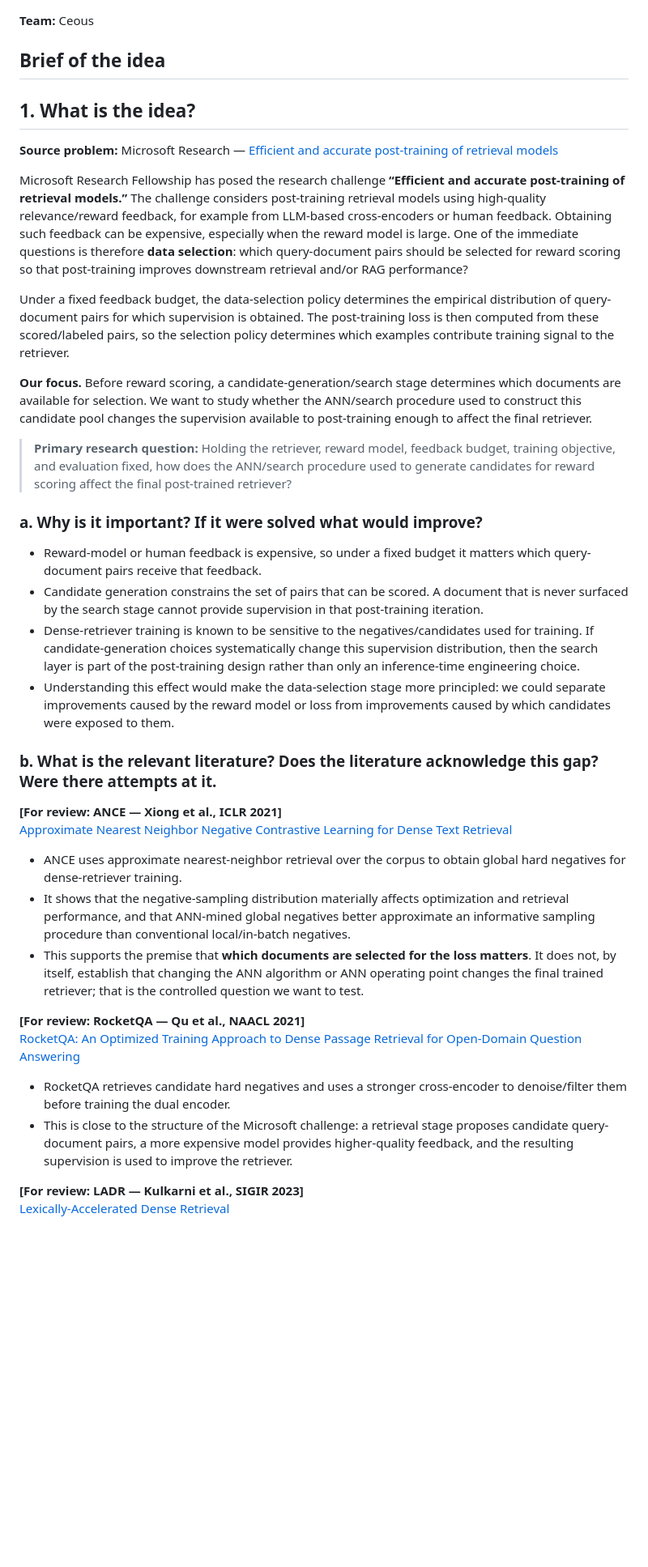
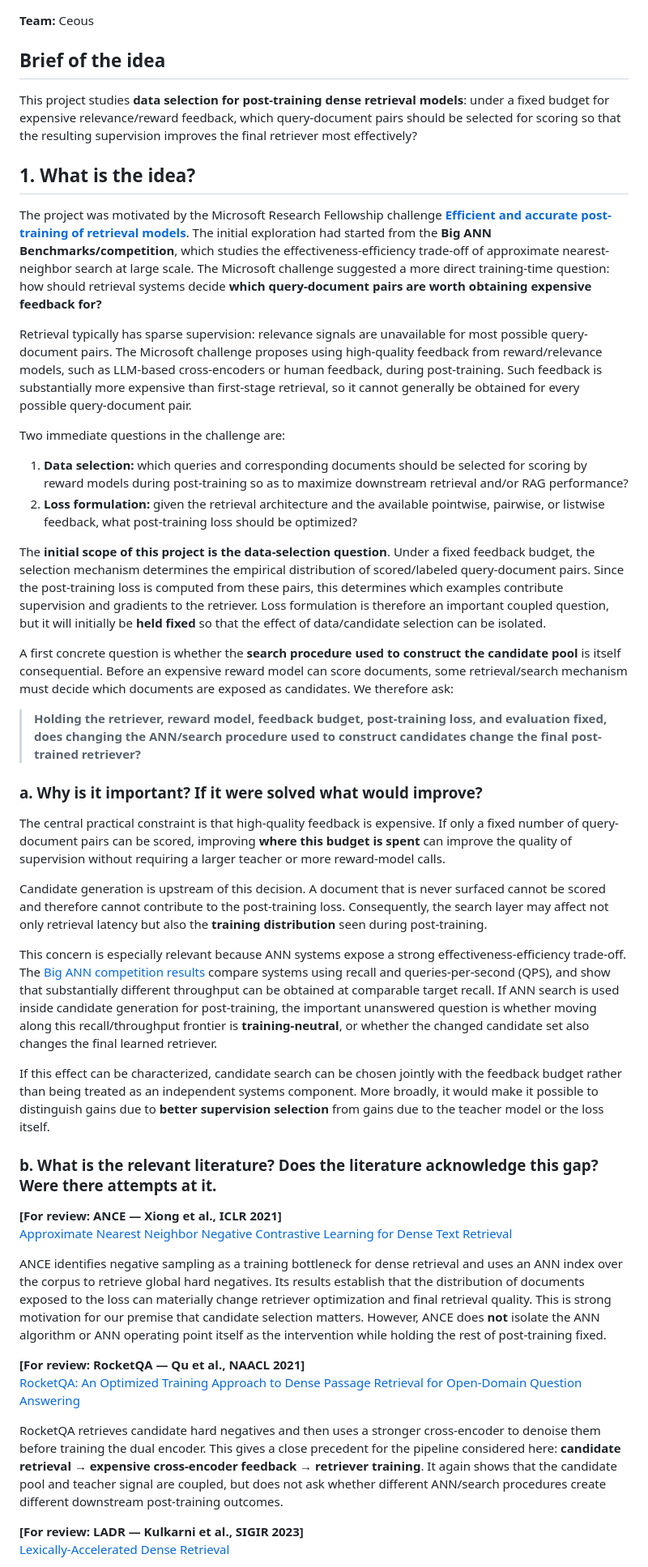
Before and after one commit to nilansa/ire-project-2026, a Markdown page: RESEARCH_PLAN.md, the part around one of its changes. Shown at 81% size. Drawn GitHub-style; blank space fills up the shorter version.

Commit message:
Refine proposal motivation, literature gap, baseline, and initial plan

```diff
--- a/RESEARCH_PLAN.md
+++ b/RESEARCH_PLAN.md
@@ -4,39 +4,46 @@
 
 ## Brief of the idea
 
+This project studies **data selection for post-training dense retrieval models**: under a fixed budget for expensive relevance/reward feedback, which query-document pairs should be selected for scoring so that the resulting supervision improves the final retriever most effectively?
+
 ## 1. What is the idea?
 
-**Source problem:** Microsoft Research — [Efficient and accurate post-training of retrieval models](https://www.microsoft.com/en-us/research/academic-program/microsoft-research-fellowship/research-challenges/)
+The project was motivated by the Microsoft Research Fellowship challenge [**Efficient and accurate post-training of retrieval models**](https://www.microsoft.com/en-us/research/academic-program/microsoft-research-fellowship/research-challenges/). The initial exploration had started from the **Big ANN Benchmarks/competition**, which studies the effectiveness-efficiency trade-off of approximate nearest-neighbor search at large scale. The Microsoft challenge suggested a more direct training-time question: how should retrieval systems decide **which query-document pairs are worth obtaining expensive feedback for?**
 
-Microsoft Research Fellowship has posed the research challenge **“Efficient and accurate post-training of retrieval models.”** The challenge considers post-training retrieval models using high-quality relevance/reward feedback, for example from LLM-based cross-encoders or human feedback. Obtaining such feedback can be expensive, especially when the reward model is large. One of the immediate questions is therefore **data selection**: which query-document pairs should be selected for reward scoring so that post-training improves downstream retrieval and/or RAG performance?
+Retrieval typically has sparse supervision: relevance signals are unavailable for most possible query-document pairs. The Microsoft challenge proposes using high-quality feedback from reward/relevance models, such as LLM-based cross-encoders or human feedback, during post-training. Such feedback is substantially more expensive than first-stage retrieval, so it cannot generally be obtained for every possible query-document pair.
 
-Under a fixed feedback budget, the data-selection policy determines the empirical distribution of query-document pairs for which supervision is obtained. The post-training loss is then computed from these scored/labeled pairs, so the selection policy determines which examples contribute training signal to the retriever.
+Two immediate questions in the challenge are:
 
-**Our focus.** Before reward scoring, a candidate-generation/search stage determines which documents are available for selection. We want to study whether the ANN/search procedure used to construct this candidate pool changes the supervision available to post-training enough to affect the final retriever.
+1. **Data selection:** which queries and corresponding documents should be selected for scoring by reward models during post-training so as to maximize downstream retrieval and/or RAG performance?
+2. **Loss formulation:** given the retrieval architecture and the available pointwise, pairwise, or listwise feedback, what post-training loss should be optimized?
 
-> **Primary research question:** Holding the retriever, reward model, feedback budget, training objective, and evaluation fixed, how does the ANN/search procedure used to generate candidates for reward scoring affect the final post-trained retriever?
+The **initial scope of this project is the data-selection question**. Under a fixed feedback budget, the selection mechanism determines the empirical distribution of scored/labeled query-document pairs. Since the post-training loss is computed from these pairs, this determines which examples contribute supervision and gradients to the retriever. Loss formulation is therefore an important coupled question, but it will initially be **held fixed** so that the effect of data/candidate selection can be isolated.
+
+A first concrete question is whether the **search procedure used to construct the candidate pool** is itself consequential. Before an expensive reward model can score documents, some retrieval/search mechanism must decide which documents are exposed as candidates. We therefore ask:
+
+> **Holding the retriever, reward model, feedback budget, post-training loss, and evaluation fixed, does changing the ANN/search procedure used to construct candidates change the final post-trained retriever?**
 
 ### a. Why is it important? If it were solved what would improve?
 
-- Reward-model or human feedback is expensive, so under a fixed budget it matters which query-document pairs receive that feedback.
-- Candidate generation constrains the set of pairs that can be scored. A document that is never surfaced by the search stage cannot provide supervision in that post-training iteration.
-- Dense-retriever training is known to be sensitive to the negatives/candidates used for training. If candidate-generation choices systematically change this supervision distribution, then the search layer is part of the post-training design rather than only an inference-time engineering choice.
-- Understanding this effect would make the data-selection stage more principled: we could separate improvements caused by the reward model or loss from improvements caused by which candidates were exposed to them.
+The central practical constraint is that high-quality feedback is expensive. If only a fixed number of query-document pairs can be scored, improving **where this budget is spent** can improve the quality of supervision without requiring a larger teacher or more reward-model calls.
+
+Candidate generation is upstream of this decision. A document that is never surfaced cannot be scored and therefore cannot contribute to the post-training loss. Consequently, the search layer may affect not only retrieval latency but also the **training distribution** seen during post-training.
+
+This concern is especially relevant because ANN systems expose a strong effectiveness-efficiency trade-off. The [Big ANN competition results](https://papers.neurips.cc/paper_files/paper/2025/file/63092d79154adebd7305dfd498cbff70-Paper-Datasets_and_Benchmarks_Track.pdf) compare systems using recall and queries-per-second (QPS), and show that substantially different throughput can be obtained at comparable target recall. If ANN search is used inside candidate generation for post-training, the important unanswered question is whether moving along this recall/throughput frontier is **training-neutral**, or whether the changed candidate set also changes the final learned retriever.
+
+If this effect can be characterized, candidate search can be chosen jointly with the feedback budget rather than being treated as an independent systems component. More broadly, it would make it possible to distinguish gains due to **better supervision selection** from gains due to the teacher model or the loss itself.
 
 ### b. What is the relevant literature? Does the literature acknowledge this gap? Were there attempts at it.
 
 **[For review: ANCE — Xiong et al., ICLR 2021]**
 [Approximate Nearest Neighbor Negative Contrastive Learning for Dense Text Retrieval](https://openreview.net/forum?id=zeFrfgyZln)
 
-- ANCE uses approximate nearest-neighbor retrieval over the corpus to obtain global hard negatives for dense-retriever training.
-- It shows that the negative-sampling distribution materially affects optimization and retrieval performance, and that ANN-mined global negatives better approximate an informative sampling procedure than conventional local/in-batch negatives.
-- This supports the premise that **which documents are selected for the loss matters**. It does not, by itself, establish that changing the ANN algorithm or ANN operating point changes the final trained retriever; that is the controlled question we want to test.
+ANCE identifies negative sampling as a training bottleneck for dense retrieval and uses an ANN index over the corpus to retrieve global hard negatives. Its results establish that the distribution of documents exposed to the loss can materially change retriever optimization and final retrieval quality. This is strong motivation for our premise that candidate selection matters. However, ANCE does **not** isolate the ANN algorithm or ANN operating point itself as the intervention while holding the rest of post-training fixed.
 
 **[For review: RocketQA — Qu et al., NAACL 2021]**
 [RocketQA: An Optimized Training Approach to Dense Passage Retrieval for Open-Domain Question Answering](https://aclanthology.org/2021.naacl-main.466/)
 
-- RocketQA retrieves candidate hard negatives and uses a stronger cross-encoder to denoise/filter them before training the dual encoder.
-- This is close to the structure of the Microsoft challenge: a retrieval stage proposes candidate query-document pairs, a more expensive model provides higher-quality feedback, and the resulting supervision is used to improve the retriever.
+RocketQA retrieves candidate hard negatives and then uses a stronger cross-encoder to denoise them before training the dual encoder. This gives a close precedent for the pipeline considered here: **candidate retrieval → expensive cross-encoder feedback → retriever training**. It again shows that the candidate pool and teacher signal are coupled, but does not ask whether different ANN/search procedures create different downstream post-training outcomes.
 
 **[For review: LADR — Kulkarni et al., SIGIR 2023]**
 [Lexically-Accelerated Dense Retrieval](https://arxiv.org/abs/2307.16779)
```
Also changed, not shown: other parts of RESEARCH_PLAN.md (+13 -12 lines).
